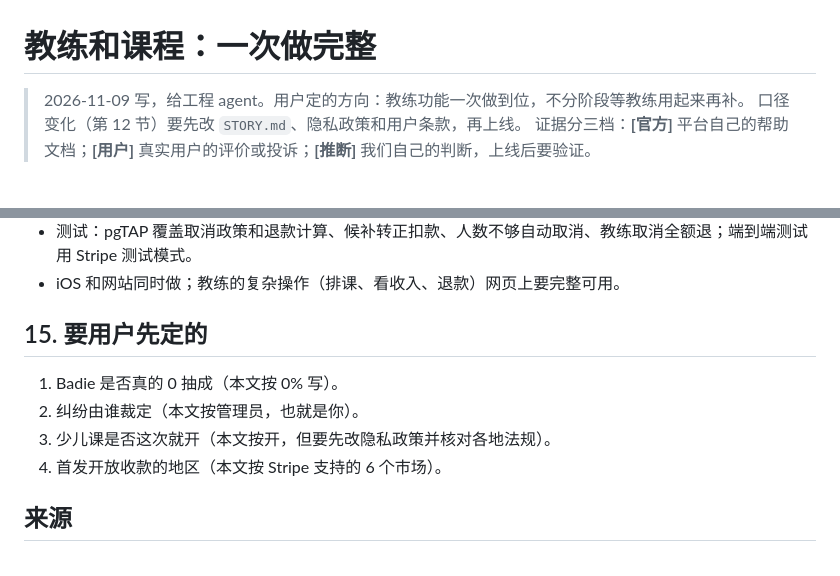
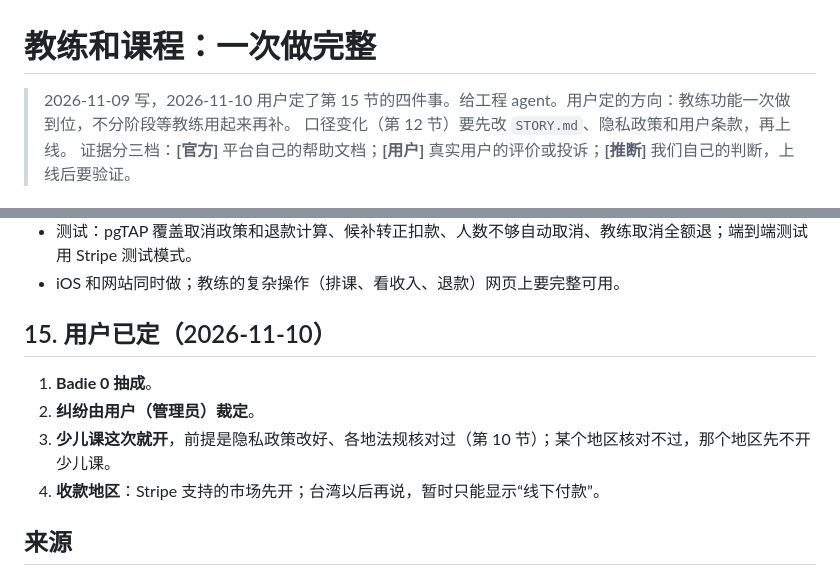
Before and after one commit to JunqiPi/Badie, a Markdown page: Badie-iOS/docs/COACHING.md, 2 parts joined by grey strips. GitHub-like rendering.

Commit message:
教练需求：记下用户定的四件事
Co-Authored-By: Claude Opus 5.5 <noreply@anthropic.com>
Claude-Session: https://claude.ai/code/session_017PjNDWfZhVcdB2i9PWkqxh

```diff
--- a/Badie-iOS/docs/COACHING.md
+++ b/Badie-iOS/docs/COACHING.md
@@ -1,6 +1,6 @@
 # 教练和课程：一次做完整
 
-> 2026-11-09 写，给工程 agent。用户定的方向：教练功能一次做到位，不分阶段等教练用起来再补。
+> 2026-11-09 写，2026-11-10 用户定了第 15 节的四件事。给工程 agent。用户定的方向：教练功能一次做到位，不分阶段等教练用起来再补。
 > 口径变化（第 12 节）要先改 `STORY.md`、隐私政策和用户条款，再上线。
 > 证据分三档：**[官方]** 平台自己的帮助文档；**[用户]** 真实用户的评价或投诉；**[推断]** 我们自己的判断，上线后要验证。
 
@@ -130,12 +130,12 @@
 - 测试：pgTAP 覆盖取消政策和退款计算、候补转正扣款、人数不够自动取消、教练取消全额退；端到端测试用 Stripe 测试模式。
 - iOS 和网站同时做；教练的复杂操作（排课、看收入、退款）网页上要完整可用。
 
-## 15. 要用户先定的
+## 15. 用户已定（2026-11-10）
 
-1. Badie 是否真的 0 抽成（本文按 0% 写）。
-2. 纠纷由谁裁定（本文按管理员，也就是你）。
-3. 少儿课是否这次就开（本文按开，但要先改隐私政策并核对各地法规）。
-4. 首发开放收款的地区（本文按 Stripe 支持的 6 个市场）。
+1. **Badie 0 抽成**。
+2. **纠纷由用户（管理员）裁定**。
+3. **少儿课这次就开**，前提是隐私政策改好、各地法规核对过（第 10 节）；某个地区核对不过，那个地区先不开少儿课。
+4. **收款地区**：Stripe 支持的市场先开；台湾以后再说，暂时只能显示“线下付款”。
 
 ## 来源
 
```
